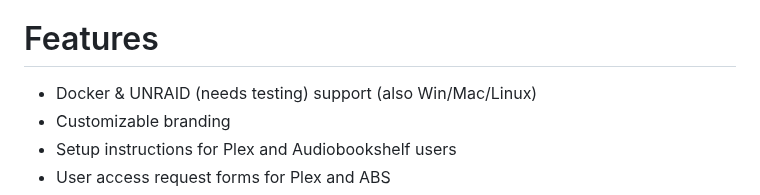
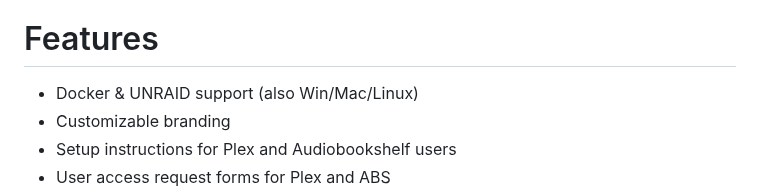
Before and after one commit to secretlycarl/onboarderr, a Markdown page: README.md, the part around the change. GitHub-like rendering.

```diff
--- a/README.md
+++ b/README.md
@@ -77,7 +77,7 @@ Let me know of any bugs and other feedback :)
 
 # Features
 
-- Docker & UNRAID (needs testing) support (also Win/Mac/Linux)
+- Docker & UNRAID support (also Win/Mac/Linux)
 - Customizable branding
 - Setup instructions for Plex and Audiobookshelf users
 - User access request forms for Plex and ABS
```
